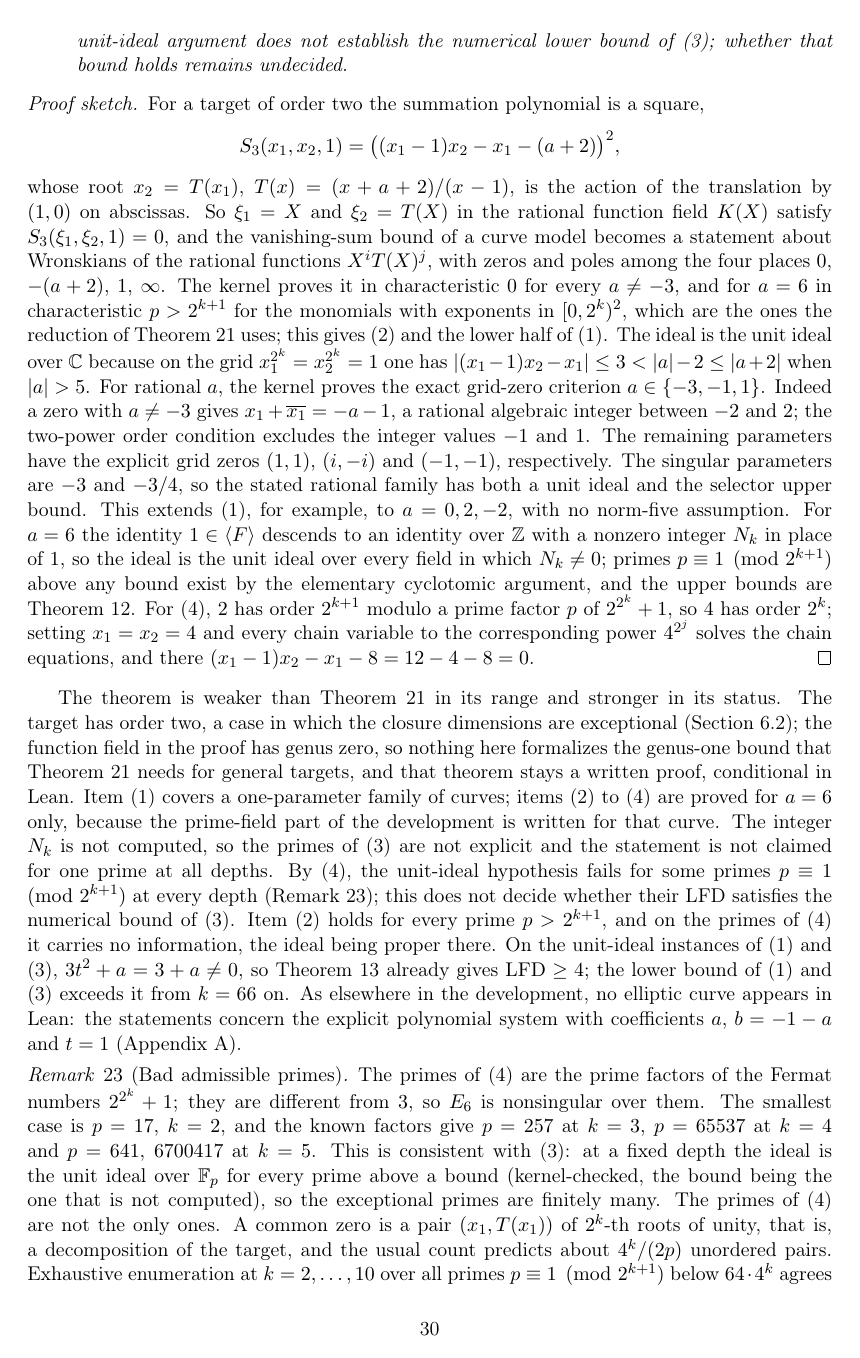
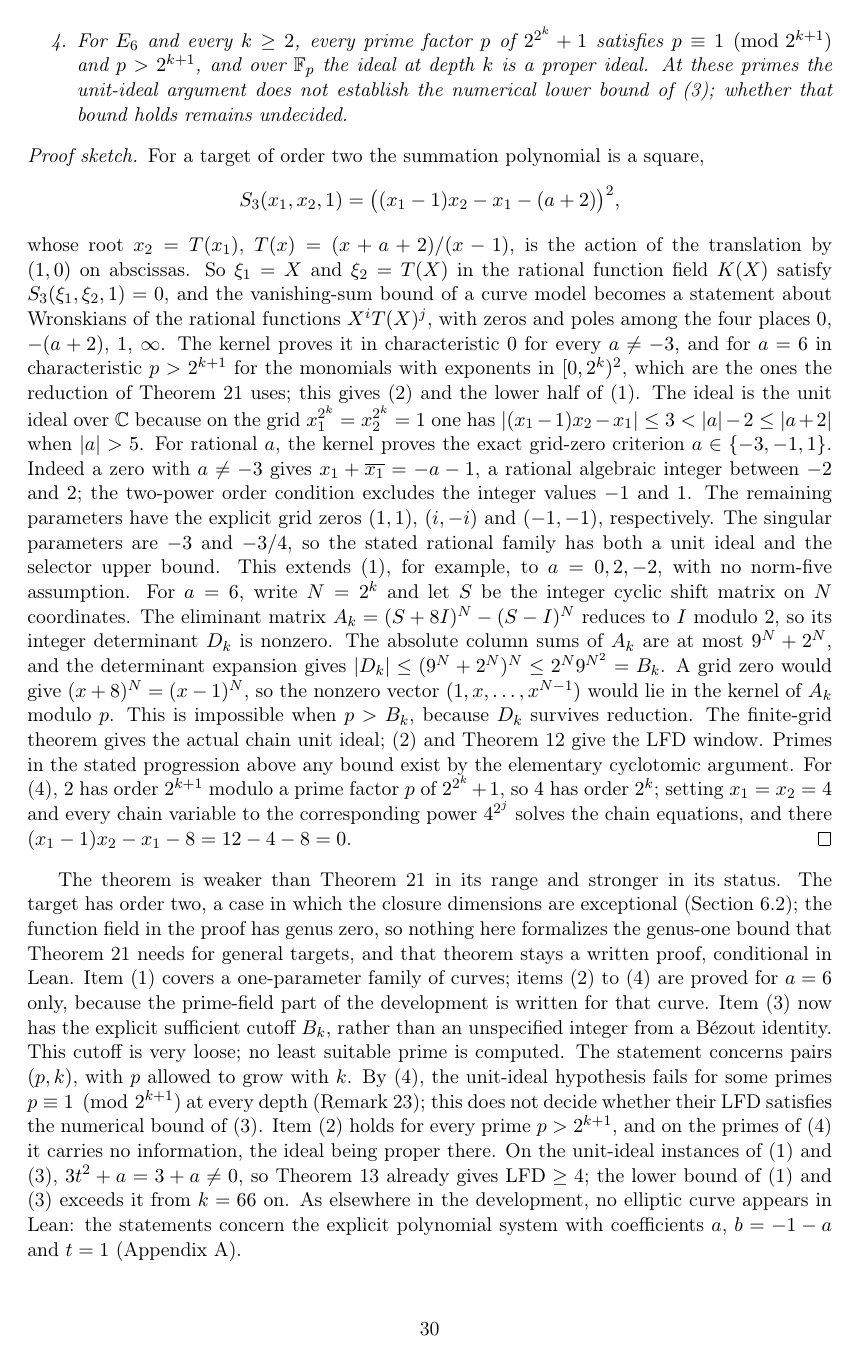
Before and after one commit to isogeny-labs/lfd-summation-systems, a LaTeX paper (paper/curve-lfd-bounds.tex, which reads paper/curve-sweep-data.tex): page 30 of 40. Compiled offline with pdfLaTeX.

Commit message:
Publish explicit prime cutoff with regenerated manuscript and pinned proof

```diff
--- a/paper/curve-lfd-bounds.tex
+++ b/paper/curve-lfd-bounds.tex
@@ -1888,12 +1890,19 @@ The remaining parameters have the explicit grid zeros $(1,1)$, $(i,-i)$
 and $(-1,-1)$, respectively. The singular parameters are $-3$ and $-3/4$,
 so the stated rational family has both a unit ideal and the selector upper
 bound. This extends (1), for example, to $a=0,2,-2$, with no norm-five
-assumption. For $a=6$ the identity
-$1\in\langle F\rangle$ descends to an identity over $\mathbb{Z}$ with a
-nonzero integer $N_k$ in place of $1$, so the ideal is the unit ideal over
-every field in which $N_k\ne0$; primes $p\equiv1\pmod{2^{k+1}}$ above any
-bound exist by the elementary cyclotomic argument, and the upper bounds
-are Theorem~\ref{thm:selector}. For (4), $2$ has order $2^{k+1}$ modulo a
+assumption. For $a=6$, write $N=2^k$ and let $S$ be the integer cyclic
+shift matrix on $N$ coordinates. The eliminant matrix
+$A_k=(S+8I)^N-(S-I)^N$ reduces to $I$ modulo $2$, so its integer
+ determinant $D_k$ is nonzero. The absolute column sums of $A_k$ are at most
+$9^N+2^N$, and the determinant expansion gives
+$|D_k|\le(9^N+2^N)^N\le2^N9^{N^2}=B_k$.
+A grid zero would give $(x+8)^N=(x-1)^N$, so the nonzero vector
+$(1,x,\ldots,x^{N-1})$ would lie in the kernel of $A_k$ modulo $p$.
+This is impossible when $p>B_k$, because $D_k$ survives reduction. The
+finite-grid theorem gives the actual chain unit ideal; (2) and
+Theorem~\ref{thm:selector} give the LFD window. Primes in the stated
+progression above any bound exist by the elementary cyclotomic argument.
+For (4), $2$ has order $2^{k+1}$ modulo a
 prime factor $p$ of $2^{2^k}+1$, so $4$ has order $2^k$; setting
 $x_1=x_2=4$ and every chain variable to the corresponding power $4^{2^j}$
 solves the chain equations, and there $(x_1-1)x_2-x_1-8=12-4-8=0$.
@@ -1907,9 +1916,10 @@ the genus-one bound that Theorem~\ref{thm:growth} needs for general
 targets, and that theorem stays a written proof, conditional in Lean.
 Item (1) covers a one-parameter family of curves; items (2) to (4) are
 proved for $a=6$ only, because the prime-field part of the development is
-written for that curve. The integer $N_k$ is not computed, so the primes of
-(3) are not explicit and the statement is not claimed for one prime at all
-depths. By (4), the unit-ideal hypothesis fails for some primes
+written for that curve. Item (3) now has the explicit sufficient cutoff
+$B_k$, rather than an unspecified integer from a B\'ezout identity. This
+cutoff is very loose; no least suitable prime is computed. The statement
+concerns pairs $(p,k)$, with $p$ allowed to grow with $k$. By (4), the unit-ideal hypothesis fails for some primes
 $p\equiv1\pmod{2^{k+1}}$ at every depth (Remark~\ref{rem:fermatbad});
 this does not decide whether their LFD satisfies the numerical bound of (3). Item (2) holds for every prime $p>2^{k+1}$,
 and on the primes of (4) it carries no information, the ideal being proper
@@ -1925,9 +1935,8 @@ $2^{2^k}+1$; they are different from $3$, so $E_6$ is nonsingular over
 them. The smallest case is $p=17$, $k=2$, and the known factors give
 $p=257$ at $k=3$, $p=65537$ at $k=4$ and $p=641$, $6700417$ at $k=5$.
 This is consistent with (3): at a fixed depth the ideal is the unit ideal
-over $\F_p$ for every prime above a bound (kernel-checked, the bound being
-the one that is not computed), so the exceptional primes are finitely
-many. The primes of (4) are not the only ones. A common zero is a pair
+over $\F_p$ for every admissible prime $p>B_k$ (kernel-checked), so all
+exceptional admissible primes lie below the explicit bound $B_k$. The primes of (4) are not the only ones. A common zero is a pair
 $(x_1,T(x_1))$ of $2^k$-th roots of unity, that is, a decomposition of the
 target, and the usual count predicts about $4^k/(2p)$ unordered pairs.
 Exhaustive enumeration at $k=2,\ldots,10$ over all primes
--- a/paper/curve-sweep-data.tex
+++ b/paper/curve-sweep-data.tex
@@ -1,7 +1,7 @@
 % generated by scripts/build_ic_curve_paper.py; do not edit
 \newcommand{\SWEEPCASES}{3163}
 \newcommand{\SWEEPSYSTEMS}{3005}
-\newcommand{\LEANDECLS}{644}
+\newcommand{\LEANDECLS}{653}
 \newcommand{\SWEEPRESULTS}{The sweep has 3163 cases and 3005 distinct systems; 3005 systems have a certified exact LFD and 0 are capped. The histogram of exact values over all distinct systems is $0$: 66, $1$: 11, $2$: 625, $3$: 774, $4$: 1217, $5$: 312 (None = capped). All exact values satisfy the kernel-checked bound $2k+1$; the binary values also satisfy the written bound $k+2$.
 
 \begin{table}[htbp]\centering\small
```
Also changed, not shown: paper/README.md, paper/curve-lfd-bounds.pdf, paper/curve-lfd-bounds.tex (20 more changed lines), 1 other file.
